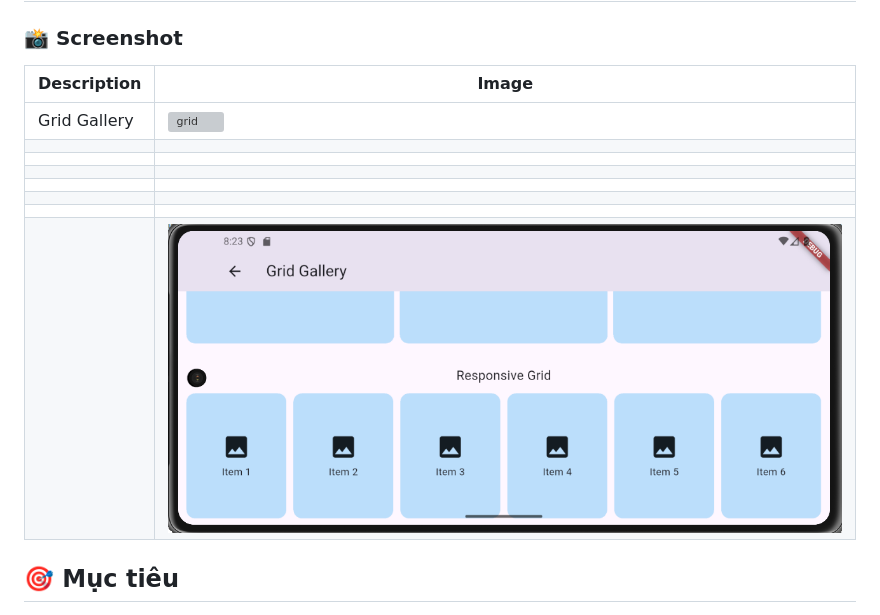
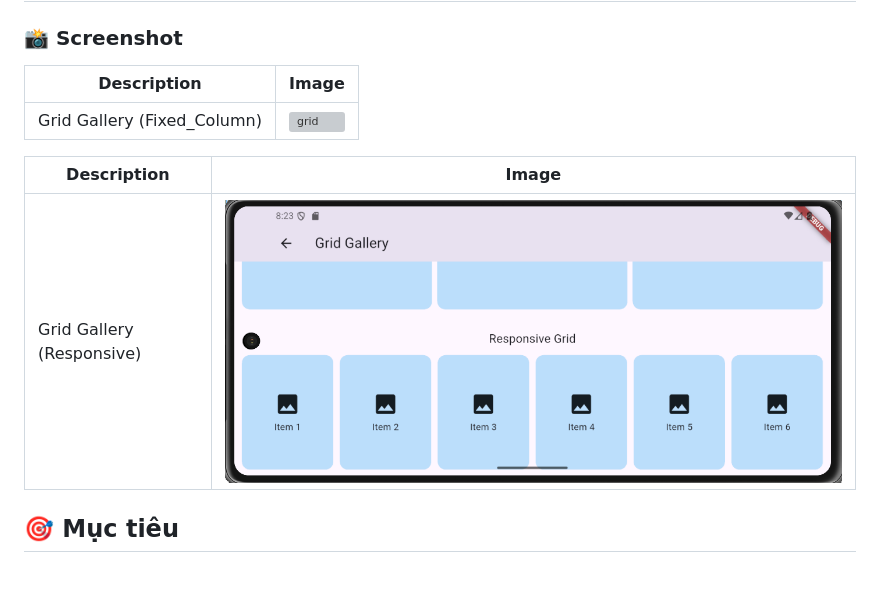
Before and after one commit to lonely-ntc/exrecise_week_4, a Markdown page: README.md, the part around the change. GitHub-like rendering; blank space fills up the shorter version; grey boxes are pictures that could not be loaded.

```diff
--- a/README.md
+++ b/README.md
@@ -46,16 +46,15 @@ lib/
 
 ### 📸 Screenshot
 
-| Description  | Image                                          |
-| ------------ | -----------------------------------------------|
-| Grid Gallery | ![grid](images/grid_gallery(Fixed_Column).png) |
-|              |                                                |
-|              |                                                |
-|              |                                                |
-|              |                                                |
-|              |                                                |
-|              |                                                |
-|              | ![grid](images/grid_gallery(Responsive).png)   |
+| Description                 | Image                                          |
+| --------------------------- | -----------------------------------------------|
+| Grid Gallery (Fixed_Column) | ![grid](images/grid_gallery(Fixed_Column).png) |
+
+
+| Description               | Image                                          |
+| ------------------------- | -----------------------------------------------|
+| Grid Gallery (Responsive) | ![grid](images/grid_gallery(Responsive).png)   |
+
 
 ## 🎯 Mục tiêu
 
```
